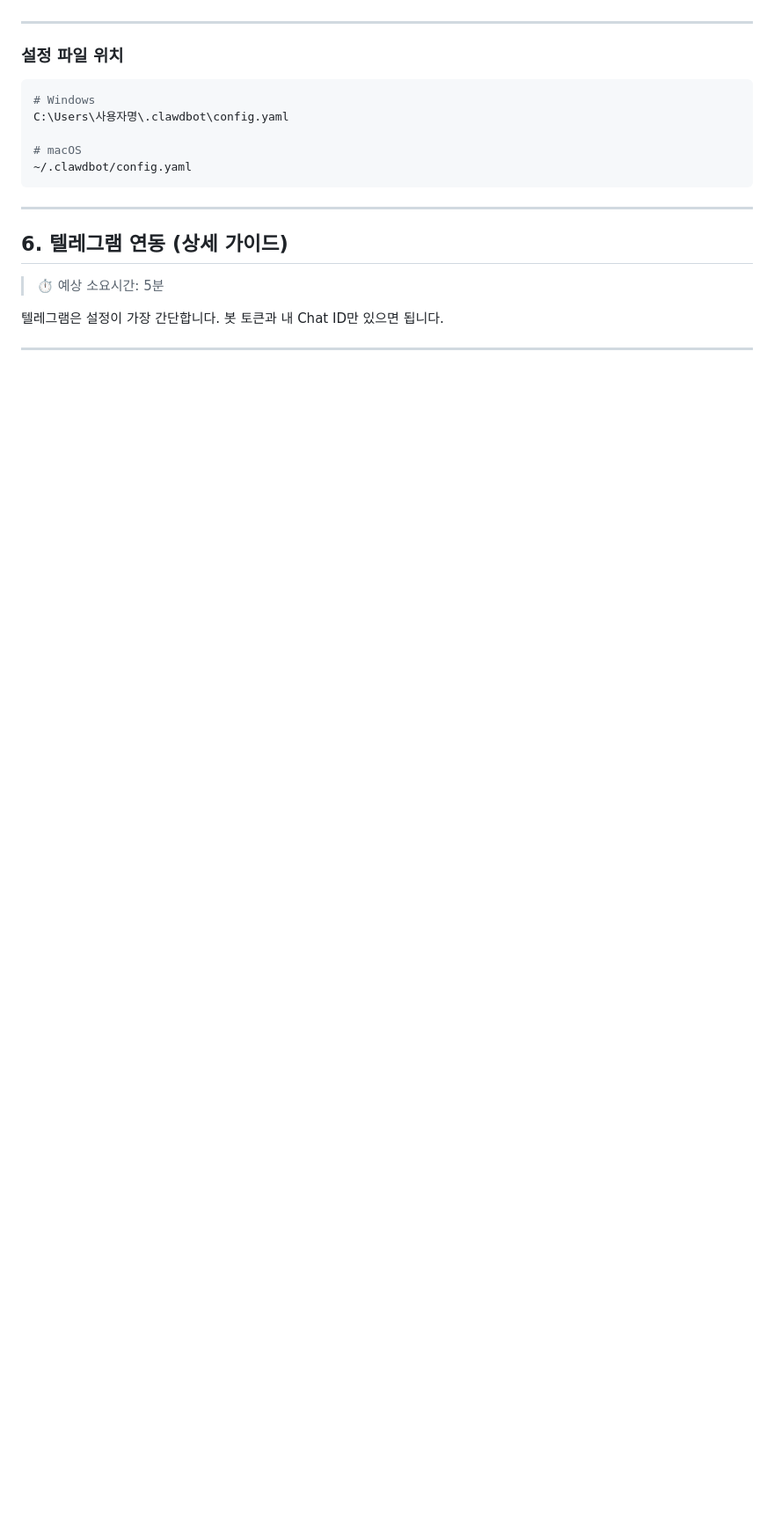
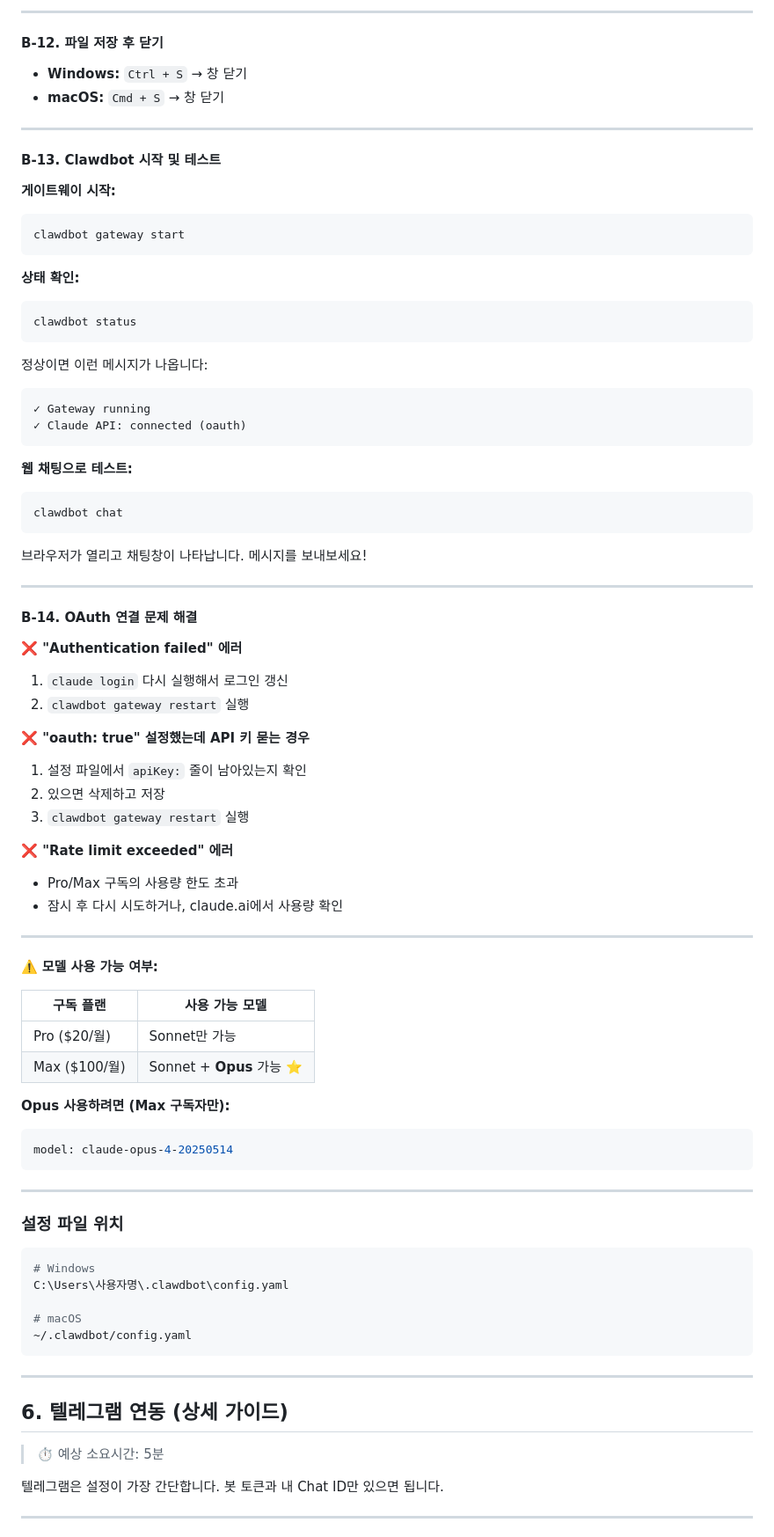
Before and after one commit to kyuhyi/youtube-chapters, a Markdown page: SETUP_GUIDE.md, the part around one of its changes. Shown at 88% size. GitHub-like rendering; blank space fills up the shorter version.

````diff
--- a/SETUP_GUIDE.md
+++ b/SETUP_GUIDE.md
@@ -370,3 +424,67 @@ model: claude-sonnet-4-20250514
+---
+
+#### B-12. 파일 저장 후 닫기
+
+- **Windows:** `Ctrl + S` → 창 닫기
+- **macOS:** `Cmd + S` → 창 닫기
+
+---
+
+#### B-13. Clawdbot 시작 및 테스트
+
+**게이트웨이 시작:**
+```bash
+clawdbot gateway start
+```
+
+**상태 확인:**
+```bash
+clawdbot status
+```
+
+정상이면 이런 메시지가 나옵니다:
+```
+✓ Gateway running
+✓ Claude API: connected (oauth)
+```
+
+**웹 채팅으로 테스트:**
+```bash
+clawdbot chat
+```
+
+브라우저가 열리고 채팅창이 나타납니다. 메시지를 보내보세요!
+
+---
+
+#### B-14. OAuth 연결 문제 해결
+
+**❌ "Authentication failed" 에러**
+1. `claude login` 다시 실행해서 로그인 갱신
+2. `clawdbot gateway restart` 실행
+
+**❌ "oauth: true" 설정했는데 API 키 묻는 경우**
+1. 설정 파일에서 `apiKey:` 줄이 남아있는지 확인
+2. 있으면 삭제하고 저장
+3. `clawdbot gateway restart` 실행
+
+**❌ "Rate limit exceeded" 에러**
+- Pro/Max 구독의 사용량 한도 초과
+- 잠시 후 다시 시도하거나, claude.ai에서 사용량 확인
+
+---
+
+⚠️ **모델 사용 가능 여부:**
+
+| 구독 플랜 | 사용 가능 모델 |
+|-----------|----------------|
+| Pro ($20/월) | Sonnet만 가능 |
+| Max ($100/월) | Sonnet + **Opus** 가능 ⭐ |
+
+**Opus 사용하려면 (Max 구독자만):**
+```yaml
+model: claude-opus-4-20250514
+```
 
 ---
 
````
Also changed, not shown: other parts of SETUP_GUIDE.md (+70 -16 lines).
